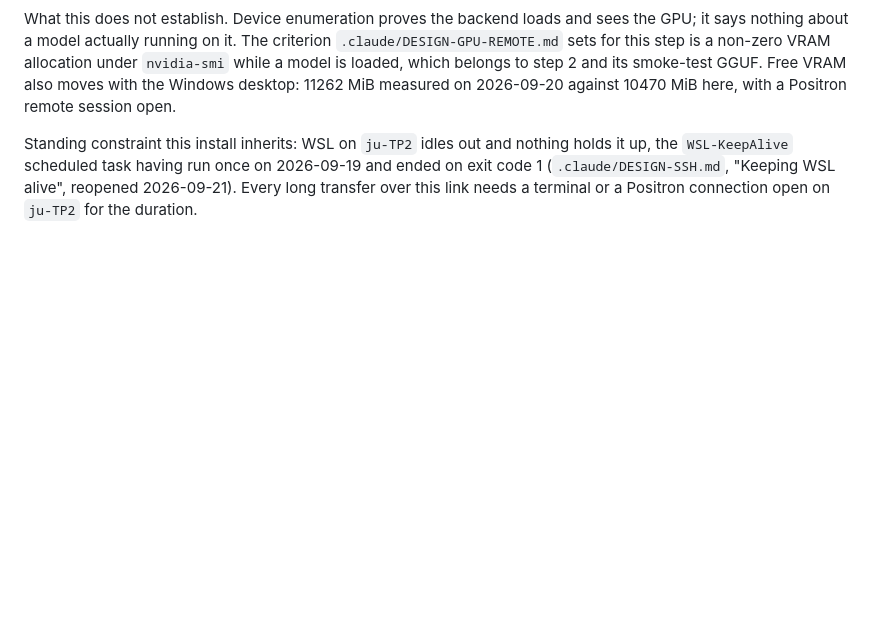
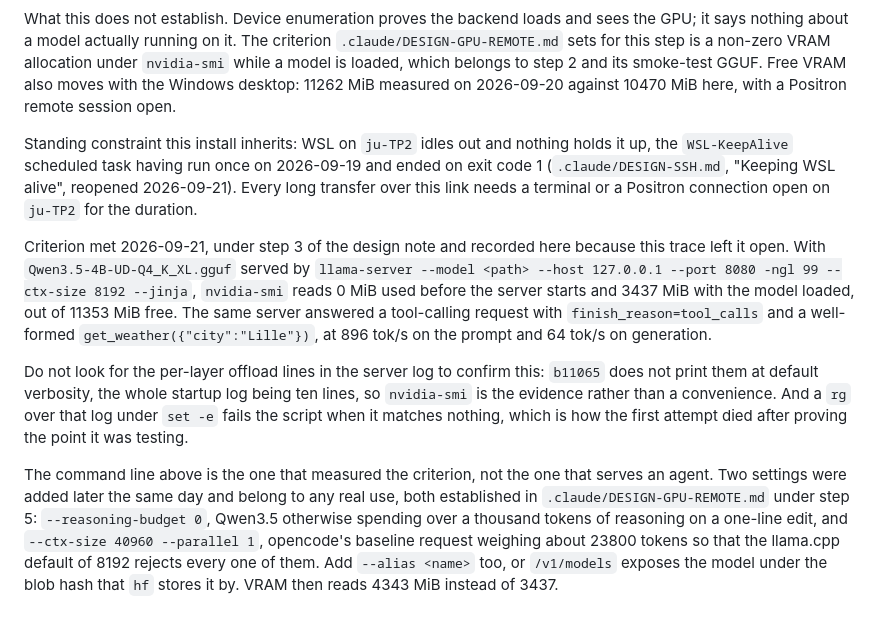
Before and after one commit to hebstr/dotfiles, a Markdown page: _meta/notes/llama-cuda-install-ju-tp2.md, the part around the change. GitHub-like rendering; blank space fills up the shorter version.

Commit message:
docs(notes): record the met GPU criterion and the serving settings

```diff
--- a/_meta/notes/llama-cuda-install-ju-tp2.md
+++ b/_meta/notes/llama-cuda-install-ju-tp2.md
@@ -85,3 +85,9 @@ Available devices:
 What this does not establish. Device enumeration proves the backend loads and sees the GPU; it says nothing about a model actually running on it. The criterion `.claude/DESIGN-GPU-REMOTE.md` sets for this step is a non-zero VRAM allocation under `nvidia-smi` while a model is loaded, which belongs to step 2 and its smoke-test GGUF. Free VRAM also moves with the Windows desktop: 11262 MiB measured on 2026-09-20 against 10470 MiB here, with a Positron remote session open.
 
 Standing constraint this install inherits: WSL on `ju-TP2` idles out and nothing holds it up, the `WSL-KeepAlive` scheduled task having run once on 2026-09-19 and ended on exit code 1 (`.claude/DESIGN-SSH.md`, "Keeping WSL alive", reopened 2026-09-21). Every long transfer over this link needs a terminal or a Positron connection open on `ju-TP2` for the duration.
+
+Criterion met 2026-09-21, under step 3 of the design note and recorded here because this trace left it open. With `Qwen3.5-4B-UD-Q4_K_XL.gguf` served by `llama-server --model <path> --host 127.0.0.1 --port 8080 -ngl 99 --ctx-size 8192 --jinja`, `nvidia-smi` reads 0 MiB used before the server starts and 3437 MiB with the model loaded, out of 11353 MiB free. The same server answered a tool-calling request with `finish_reason=tool_calls` and a well-formed `get_weather({"city":"Lille"})`, at 896 tok/s on the prompt and 64 tok/s on generation.
+
+Do not look for the per-layer offload lines in the server log to confirm this: `b11065` does not print them at default verbosity, the whole startup log being ten lines, so `nvidia-smi` is the evidence rather than a convenience. And a `rg` over that log under `set -e` fails the script when it matches nothing, which is how the first attempt died after proving the point it was testing.
+
+The command line above is the one that measured the criterion, not the one that serves an agent. Two settings were added later the same day and belong to any real use, both established in `.claude/DESIGN-GPU-REMOTE.md` under step 5: `--reasoning-budget 0`, Qwen3.5 otherwise spending over a thousand tokens of reasoning on a one-line edit, and `--ctx-size 40960 --parallel 1`, opencode's baseline request weighing about 23800 tokens so that the llama.cpp default of 8192 rejects every one of them. Add `--alias <name>` too, or `/v1/models` exposes the model under the blob hash that `hf` stores it by. VRAM then reads 4343 MiB instead of 3437.
```
